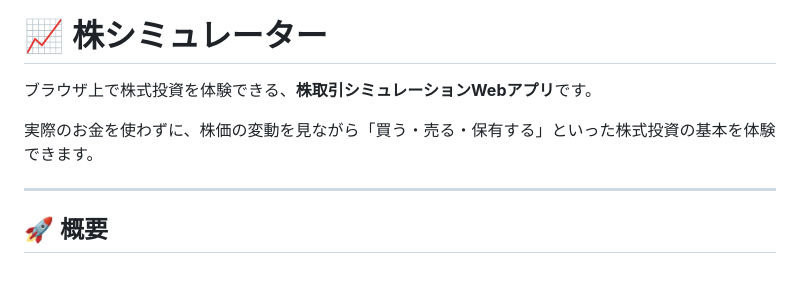
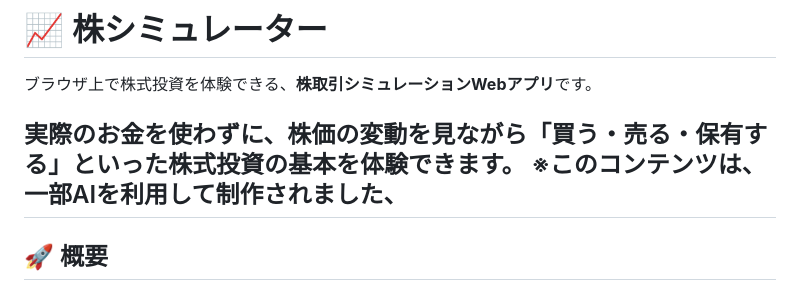
Before and after one commit to bainarinoakaunto/kabusimyureta, a Markdown page: README.md, the part around the change. Rendered like a GitHub page.

Commit message:
Update README to mention AI content creation
Added note about AI usage in content creation.

```diff
--- a/README.md
+++ b/README.md
@@ -3,7 +3,7 @@
 ブラウザ上で株式投資を体験できる、**株取引シミュレーションWebアプリ**です。
 
 実際のお金を使わずに、株価の変動を見ながら「買う・売る・保有する」といった株式投資の基本を体験できます。
-
+※このコンテンツは、一部AIを利用して制作されました、
 ---
 
 ## 🚀 概要
```
